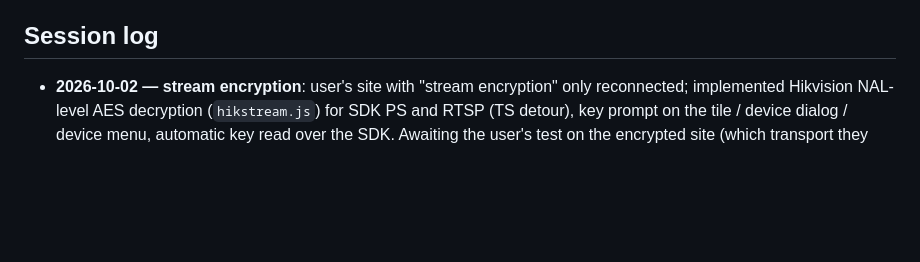
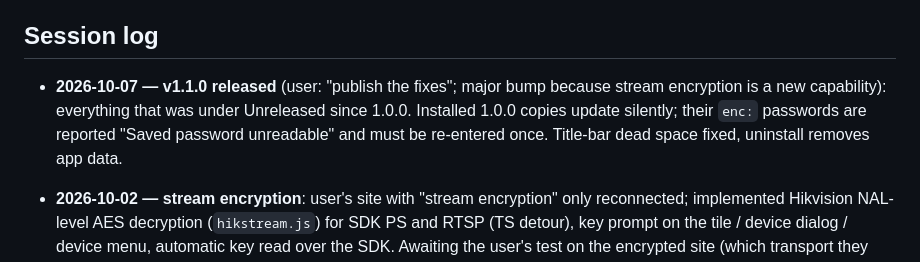
Before and after one commit to gxmonto/univms, a Markdown page: CLAUDE.md, the part around the change. GitHub-like rendering; blank space fills up the shorter version.

Commit message:
CLAUDE.md: v1.1.0 release note
Co-Authored-By: Claude Fable 5.1 <noreply@anthropic.com>

```diff
--- a/CLAUDE.md
+++ b/CLAUDE.md
@@ -87,6 +87,7 @@ Version is `1.X.Y`.
 
 ## Session log
 
+- **2026-10-07 — v1.1.0 released** (user: "publish the fixes"; major bump because stream encryption is a new capability): everything that was under Unreleased since 1.0.0. Installed 1.0.0 copies update silently; their `enc:` passwords are reported "Saved password unreadable" and must be re-entered once. Title-bar dead space fixed, uninstall removes app data.
 - **2026-10-02 — stream encryption**: user's site with "stream encryption" only reconnected; implemented Hikvision NAL-level AES decryption (`hikstream.js`) for SDK PS and RTSP (TS detour), key prompt on the tile / device dialog / device menu, automatic key read over the SDK. Awaiting the user's test on the encrypted site (which transport they use is unknown).
 - **2026-10-02 — after 1.0.0 (unreleased)**: Hik-Connect / Guarding Vision dialog with the password-protected iVMS-style device QR (`src/main/hikqr.js`, verified against a real app export; label QR removed as the app rejected it); SDK live/playback via RealPlay callbacks (PS stream), SDK voice G.711 160-byte frames; console-safe logging (double-click copies never logged/saved); own DPAPI-protected secret key replacing safeStorage (lost-password detection, no empty-password logins); renderer auto-reload; config flushed first on quit. Not released yet — release 1.0.1 only when the user asks.
 
```
